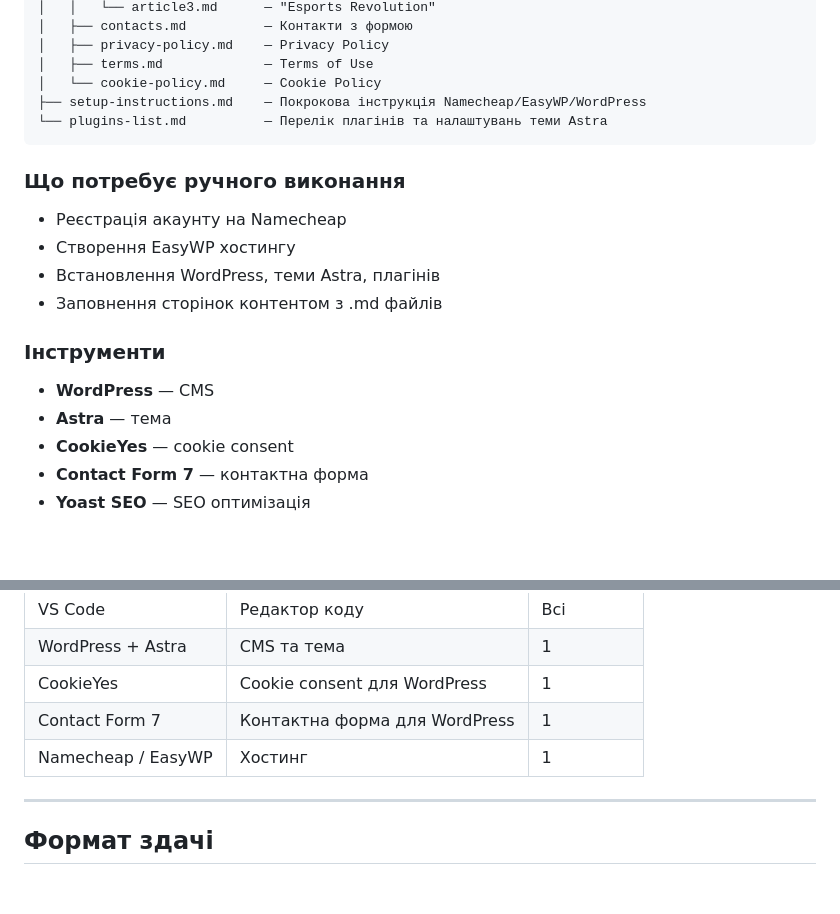
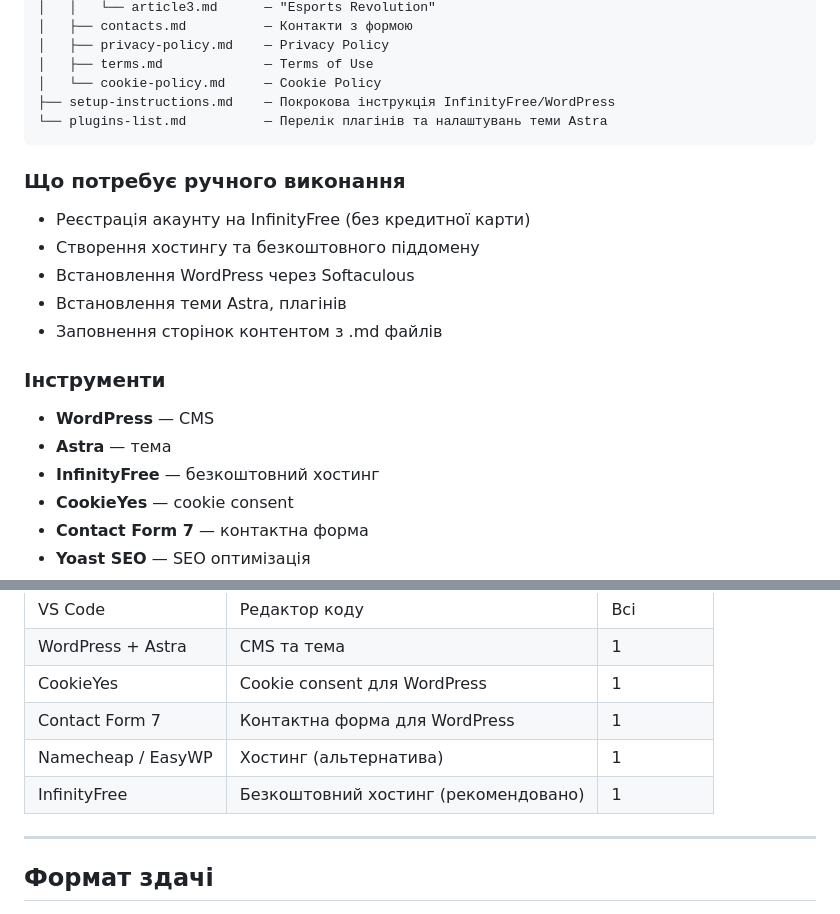
Before and after one commit to oleksiipy/test-wordpress, a Markdown page: README.md, 2 parts joined by grey strips. Drawn GitHub-style; blank space fills up the shorter version.

Commit message:
docs: update setup instructions from Namecheap/EasyWP to InfinityFree

````diff
--- a/README.md
+++ b/README.md
@@ -24,19 +24,21 @@ task1-wordpress/
 │   ├── privacy-policy.md    — Privacy Policy
 │   ├── terms.md             — Terms of Use
 │   └── cookie-policy.md     — Cookie Policy
-├── setup-instructions.md    — Покрокова інструкція Namecheap/EasyWP/WordPress
+├── setup-instructions.md    — Покрокова інструкція InfinityFree/WordPress
 └── plugins-list.md          — Перелік плагінів та налаштувань теми Astra
 ```
 
 ### Що потребує ручного виконання
-- Реєстрація акаунту на Namecheap
-- Створення EasyWP хостингу
-- Встановлення WordPress, теми Astra, плагінів
+- Реєстрація акаунту на InfinityFree (без кредитної карти)
+- Створення хостингу та безкоштовного піддомену
+- Встановлення WordPress через Softaculous
+- Встановлення теми Astra, плагінів
 - Заповнення сторінок контентом з .md файлів
 
 ### Інструменти
 - **WordPress** — CMS
 - **Astra** — тема
+- **InfinityFree** — безкоштовний хостинг
 - **CookieYes** — cookie consent
 - **Contact Form 7** — контактна форма
 - **Yoast SEO** — SEO оптимізація
@@ -151,7 +153,8 @@ task3-news/
 | WordPress + Astra   | CMS та тема                          | 1        |
 | CookieYes           | Cookie consent для WordPress         | 1        |
 | Contact Form 7      | Контактна форма для WordPress        | 1        |
-| Namecheap / EasyWP  | Хостинг                              | 1        |
+| Namecheap / EasyWP  | Хостинг (альтернатива)               | 1        |
+| InfinityFree         | Безкоштовний хостинг (рекомендовано) | 1        |
 
 ---
 
````
Also changed, not shown: task1-wordpress/setup-instructions.md (+32 -15 lines).
